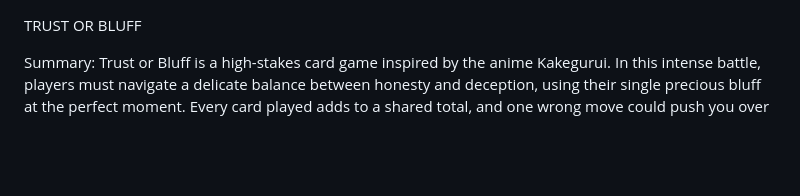
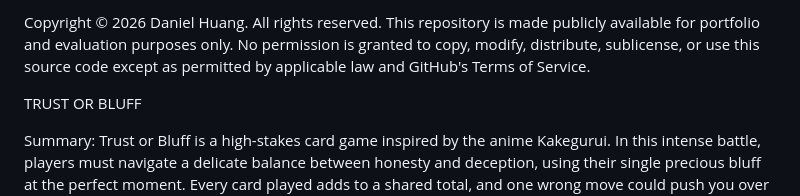
Before and after one commit to SushiS1ay3r/bluff-or-trust, a Markdown page: README.md, the part around the change. Rendered like a GitHub page; blank space fills up the shorter version.

Commit message:
finalized readme

```diff
--- a/README.md
+++ b/README.md
@@ -1,3 +1,6 @@
+Copyright © 2026 Daniel Huang. All rights reserved.
+This repository is made publicly available for portfolio and evaluation purposes only. No permission is granted to copy, modify, distribute, sublicense, or use this source code except as permitted by applicable law and GitHub's Terms of Service.
+
 TRUST OR BLUFF
 
 Summary:
```
